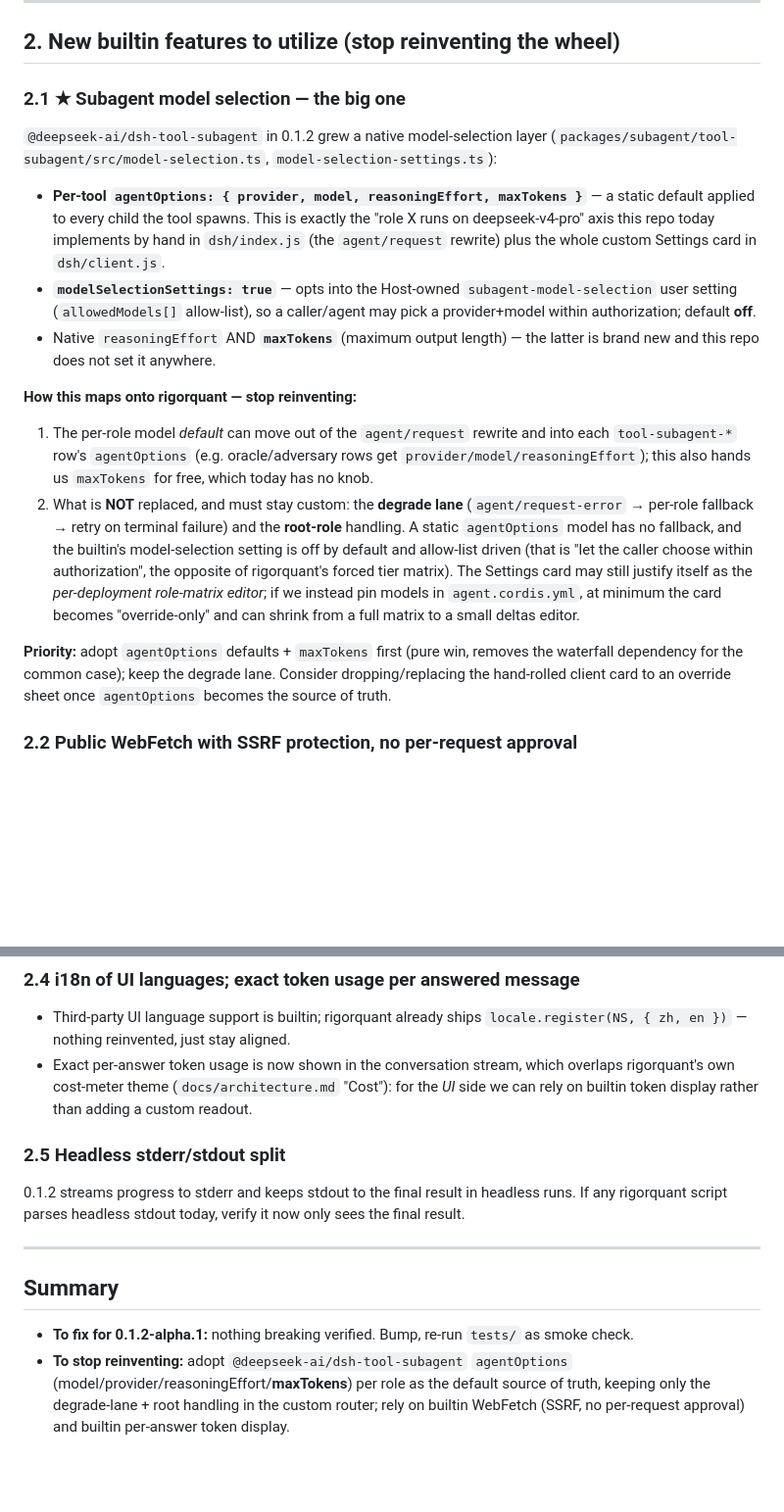
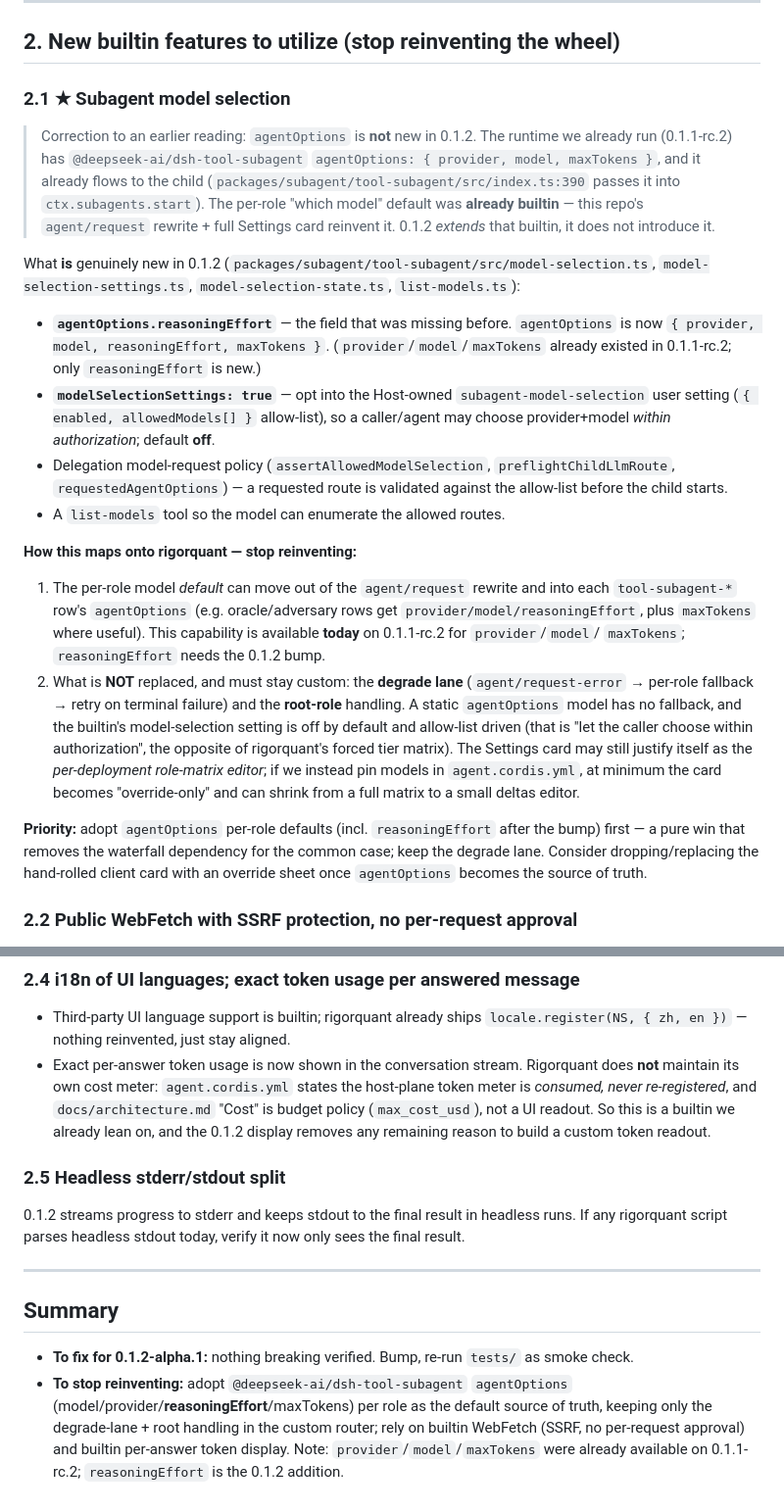
Before and after one commit to linxichen/dsh-rigorquant, a Markdown page: docs/upgrade-0.1.2.md, 2 parts joined by grey strips. Shown at 98% size. Drawn GitHub-style; blank space fills up the shorter version.

Commit message:
docs: correct upgrade study — agentOptions predates 0.1.2 (only reasoningEffort is new); rigorquant consumes builtin token meter

```diff
--- a/docs/upgrade-0.1.2.md
+++ b/docs/upgrade-0.1.2.md
@@ -58,28 +58,38 @@ Everything below still exists in 0.1.2 with the same contract the code relies on
 
 ## 2. New builtin features to utilize (stop reinventing the wheel)
 
-### 2.1 ★ Subagent model selection — the big one
+### 2.1 ★ Subagent model selection
 
-`@deepseek-ai/dsh-tool-subagent` in 0.1.2 grew a native model-selection layer
-(`packages/subagent/tool-subagent/src/model-selection.ts`,
-`model-selection-settings.ts`):
+> Correction to an earlier reading: `agentOptions` is **not** new in 0.1.2. The
+> runtime we already run (0.1.1-rc.2) has `@deepseek-ai/dsh-tool-subagent`
+> `agentOptions: { provider, model, maxTokens }`, and it already flows to the
+> child (`packages/subagent/tool-subagent/src/index.ts:390` passes it into
+> `ctx.subagents.start`). The per-role "which model" default was **already
+> builtin** — this repo's `agent/request` rewrite + full Settings card reinvent
+> it. 0.1.2 *extends* that builtin, it does not introduce it.
 
-- **Per-tool `agentOptions: { provider, model, reasoningEffort, maxTokens }`**
-  — a static default applied to every child the tool spawns. This is exactly
-  the "role X runs on deepseek-v4-pro" axis this repo today implements by hand
-  in `dsh/index.js` (the `agent/request` rewrite) plus the whole custom
-  Settings card in `dsh/client.js`.
-- **`modelSelectionSettings: true`** — opts into the Host-owned
-  `subagent-model-selection` user setting (`allowedModels[]` allow-list), so a
-  caller/agent may pick a provider+model within authorization; default **off**.
-- Native `reasoningEffort` AND **`maxTokens`** (maximum output length) — the
-  latter is brand new and this repo does not set it anywhere.
+What **is** genuinely new in 0.1.2 (`packages/subagent/tool-subagent/src/model-selection.ts`,
+`model-selection-settings.ts`, `model-selection-state.ts`, `list-models.ts`):
+
+- **`agentOptions.reasoningEffort`** — the field that was missing before.
+  `agentOptions` is now `{ provider, model, reasoningEffort, maxTokens }`.
+  (`provider`/`model`/`maxTokens` already existed in 0.1.1-rc.2; only
+  `reasoningEffort` is new.)
+- **`modelSelectionSettings: true`** — opt into the Host-owned
+  `subagent-model-selection` user setting (`{ enabled, allowedModels[] }`
+  allow-list), so a caller/agent may choose provider+model *within
+  authorization*; default **off**.
+- Delegation model-request policy (`assertAllowedModelSelection`,
+  `preflightChildLlmRoute`, `requestedAgentOptions`) — a requested route is
+  validated against the allow-list before the child starts.
+- A `list-models` tool so the model can enumerate the allowed routes.
 
 **How this maps onto rigorquant — stop reinventing:**
 1. The per-role model *default* can move out of the `agent/request` rewrite and
    into each `tool-subagent-*` row's `agentOptions` (e.g. oracle/adversary rows
-   get `provider/model/reasoningEffort`); this also hands us `maxTokens` for
-   free, which today has no knob.
+   get `provider/model/reasoningEffort`, plus `maxTokens` where useful). This
+   capability is available **today** on 0.1.1-rc.2 for `provider`/`model`/
+   `maxTokens`; `reasoningEffort` needs the 0.1.2 bump.
 2. What is **NOT** replaced, and must stay custom: the **degrade lane**
    (`agent/request-error` → per-role fallback → retry on terminal failure) and
    the **root-role** handling. A static `agentOptions` model has no fallback,
@@ -90,10 +100,11 @@ Everything below still exists in 0.1.2 with the same contract the code relies on
    in `agent.cordis.yml`, at minimum the card becomes "override-only" and can
    shrink from a full matrix to a small deltas editor.
 
-**Priority:** adopt `agentOptions` defaults + `maxTokens` first (pure win,
-removes the waterfall dependency for the common case); keep the degrade lane.
-Consider dropping/replacing the hand-rolled client card to an override sheet
-once `agentOptions` becomes the source of truth.
+**Priority:** adopt `agentOptions` per-role defaults (incl. `reasoningEffort`
+after the bump) first — a pure win that removes the waterfall dependency for
+the common case; keep the degrade lane. Consider dropping/replacing the
+hand-rolled client card with an override sheet once `agentOptions` becomes the
+source of truth.
 
 ### 2.2 Public WebFetch with SSRF protection, no per-request approval
 
@@ -117,10 +128,12 @@ build a credential UI by hand later.
 
 - Third-party UI language support is builtin; rigorquant already ships
   `locale.register(NS, { zh, en })` — nothing reinvented, just stay aligned.
-- Exact per-answer token usage is now shown in the conversation stream, which
-  overlaps rigorquant's own cost-meter theme (`docs/architecture.md` "Cost"):
-  for the *UI* side we can rely on builtin token display rather than adding a
-  custom readout.
+- Exact per-answer token usage is now shown in the conversation stream.
+  Rigorquant does **not** maintain its own cost meter: `agent.cordis.yml`
+  states the host-plane token meter is *consumed, never re-registered*, and
+  `docs/architecture.md` "Cost" is budget policy (`max_cost_usd`), not a UI
+  readout. So this is a builtin we already lean on, and the 0.1.2 display
+  removes any remaining reason to build a custom token readout.
 
 ### 2.5 Headless stderr/stdout split
 
@@ -135,7 +148,8 @@ now only sees the final result.
 - **To fix for 0.1.2-alpha.1:** nothing breaking verified. Bump, re-run
   `tests/` as smoke check.
 - **To stop reinventing:** adopt `@deepseek-ai/dsh-tool-subagent`
-  `agentOptions` (model/provider/reasoningEffort/**maxTokens**) per role as the
+  `agentOptions` (model/provider/**reasoningEffort**/maxTokens) per role as the
   default source of truth, keeping only the degrade-lane + root handling in the
   custom router; rely on builtin WebFetch (SSRF, no per-request approval) and
-  builtin per-answer token display.
+  builtin per-answer token display. Note: `provider`/`model`/`maxTokens` were
+  already available on 0.1.1-rc.2; `reasoningEffort` is the 0.1.2 addition.
```
Also changed, not shown: CHANGELOG.md (+5 -5 lines).
